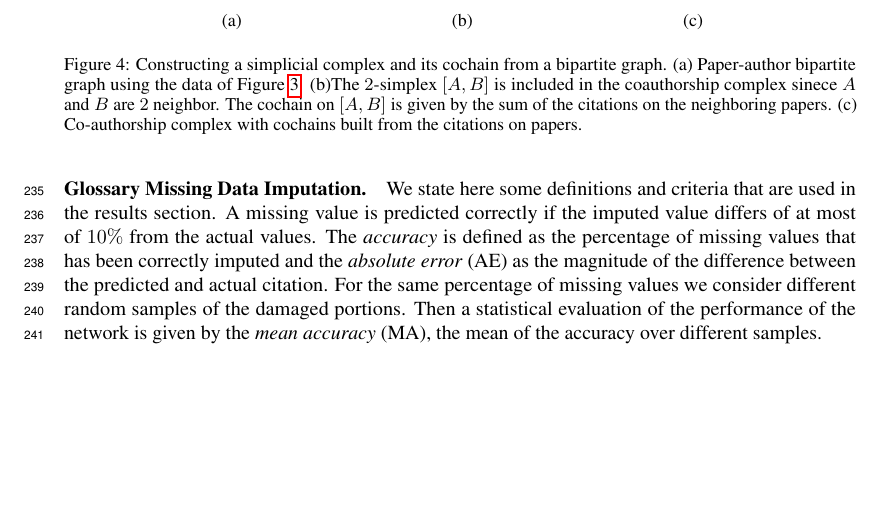
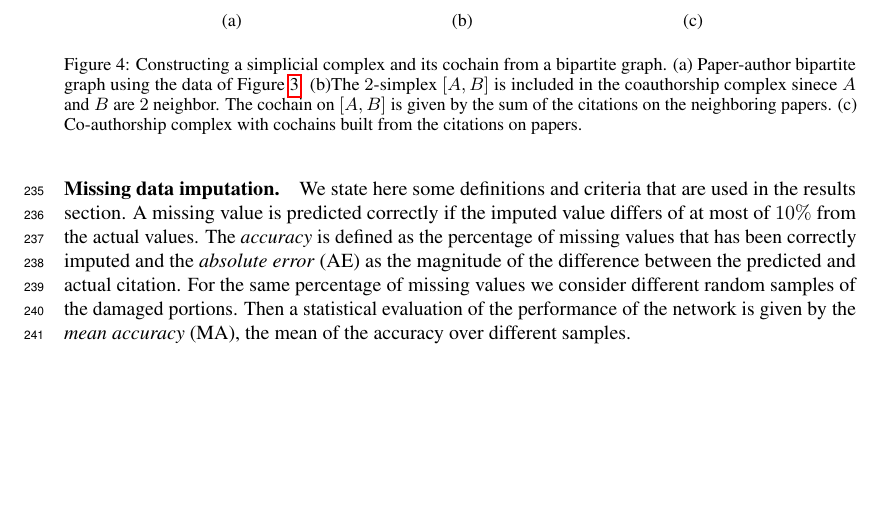
Before and after one commit to stefaniaebli/paper-snn-neurips2020tda, a LaTeX paper (neurips_2020_tda.tex, which reads supplementary.tex): part of page 7 of 8, cut so that both start at the same text. Compiled offline with pdfLaTeX.

Commit message:
Not glossary.

```diff
--- a/supplementary.tex
+++ b/supplementary.tex
@@ -127,7 +127,7 @@ We report in the following table the number of simplices in dimension $k=0,1,2$
 \label{fig:dist-cochains}
 \end{figure}
 
-\paragraph{Glossary Missing Data Imputation.}
+\paragraph{Missing data imputation.}
 We state here some definitions and criteria that are used in the results section.
 A missing value is predicted correctly if the imputed value differs of at most of $10\%$ from the actual values. The \emph{accuracy} is defined as the percentage of missing values that has been correctly imputed and the \emph{absolute error} (AE) as the magnitude of the difference between the predicted and actual citation.
 For the same percentage of missing values we consider different random samples of the damaged portions. Then a statistical evaluation of the performance of the network is given by the \emph{mean accuracy} (MA), the mean of the accuracy over different samples.
```
